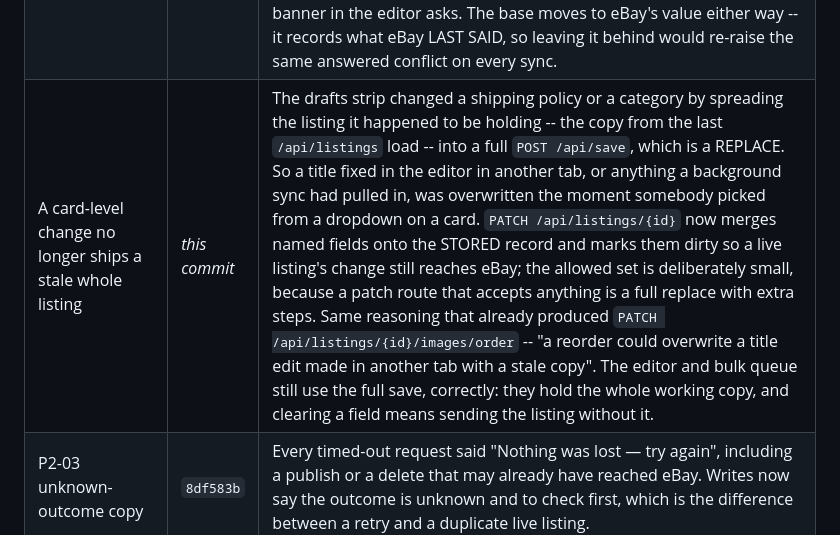
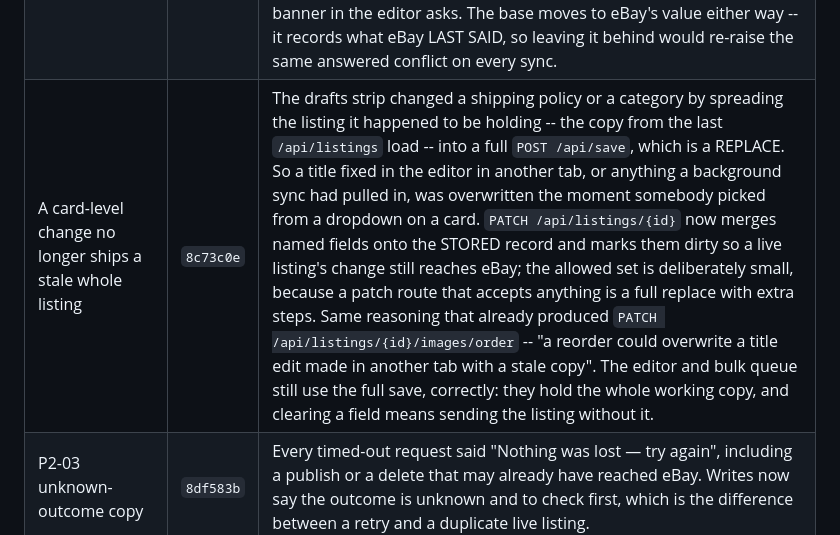
Before and after one commit to LeifHansen/Listing, a Markdown page: REMEDIATION_STATUS.md, the part around the change. GitHub-like rendering.

Commit message:
Fill in the commit id for the partial-update route
Co-Authored-By: Claude Opus 5 <noreply@anthropic.com>
Claude-Session: https://claude.ai/code/session_01Cd3pfXyJPnqgzRZzM9VVDi

```diff
--- a/REMEDIATION_STATUS.md
+++ b/REMEDIATION_STATUS.md
@@ -183,7 +183,7 @@ erasure this app promised somebody and has not managed to do.
 | P1-08 sessions can be cancelled | `a44ce67` | The session JWT lives 30 days and nothing could invalidate one. Logout deleted the cookie and that was all, so a token copied from a shared device, a browser left signed in, a backup or a log kept full access for the rest of the month and the seller had no way to end it. `users.sessions_valid_from` records a cancellation and `auth.current_user` refuses any token issued at or before it -- on the user row that request ALREADY fetches, so it costs no extra query (a revocation check that costs a round trip is one that gets skipped under load). Not a token blocklist: that has to be kept, expired and consulted, and fails open when its store is unreachable. `POST /api/auth/logout-everywhere` and a Settings control drive it; `db.revoke_sessions` raises rather than reporting a failed write as success. The boundary is inclusive because `iat` is whole seconds, so the revocation second itself is refused -- PyJWT rejects future-dated tokens, so there is no way to sidestep it. Verified end to end on a booted server: old token 401s, a later sign-in works. |
 | P1-01 eBay's call limit is recognised, not hammered | `e75d7e2` | The Trading client turned every non-200 into `eBay returned <code> for <call>` and every rejection into a per-listing failure. eBay's rate limit arrives as both -- HTTP 429, or **ErrorCode 21919144** in the body (developer.ebay.com KB 2137; per SELLER and windowed, so one busy store reaches it) -- so a sync that hit one counted the remaining listings as FAILED ("eBay rejected these", about listings eBay never saw), kept firing hundreds more calls into a windowed limit, which holds the window open and lengthens the wait, and showed the seller a raw HTTP status. `RateLimited` is now its own condition carrying eBay's own retry-after (header, or parsed from its "Try again after N seconds"; `None` rather than a default, since a number is a promise about when eBay will answer). The import and the sweep stop on it, skipped listings are not counted as failures, and the app says the sync is incomplete rather than "everything's already in sync" -- and does not latch the 6-hour auto-sync mark on a pass eBay cut short. The application daily quota is matched on eBay's published wording and labelled as a wording match, because its numeric code is not something this repo can cite. |
 | P0-08 follow-up: a held-back edit now says so | `2944b27` | The three-way merge records a conflict when the seller and eBay have both changed a field, and correctly sends NEITHER value -- picking one silently is how a Seller Hub fix gets overwritten. But refusing to choose is half an answer, and nothing said so: the seller edited a title, pressed Update, and was told "Your eBay listing has been updated" while their title never left the building. They found it missing from eBay later with no reason given -- worse than an error, because an error at least prompts. The revise message now names the held-back fields and the result carries them; `POST /api/listings/{id}/resolve-conflict` settles one (keep mine queues it for the next revise, take eBay's writes it in), refuses a field nobody asked about, and is strict about the write; a banner in the editor asks. The base moves to eBay's value either way -- it records what eBay LAST SAID, so leaving it behind would re-raise the same answered conflict on every sync. |
-| A card-level change no longer ships a stale whole listing | *this commit* | The drafts strip changed a shipping policy or a category by spreading the listing it happened to be holding -- the copy from the last `/api/listings` load -- into a full `POST /api/save`, which is a REPLACE. So a title fixed in the editor in another tab, or anything a background sync had pulled in, was overwritten the moment somebody picked from a dropdown on a card. `PATCH /api/listings/{id}` now merges named fields onto the STORED record and marks them dirty so a live listing's change still reaches eBay; the allowed set is deliberately small, because a patch route that accepts anything is a full replace with extra steps. Same reasoning that already produced `PATCH /api/listings/{id}/images/order` -- "a reorder could overwrite a title edit made in another tab with a stale copy". The editor and bulk queue still use the full save, correctly: they hold the whole working copy, and clearing a field means sending the listing without it. |
+| A card-level change no longer ships a stale whole listing | `8c73c0e` | The drafts strip changed a shipping policy or a category by spreading the listing it happened to be holding -- the copy from the last `/api/listings` load -- into a full `POST /api/save`, which is a REPLACE. So a title fixed in the editor in another tab, or anything a background sync had pulled in, was overwritten the moment somebody picked from a dropdown on a card. `PATCH /api/listings/{id}` now merges named fields onto the STORED record and marks them dirty so a live listing's change still reaches eBay; the allowed set is deliberately small, because a patch route that accepts anything is a full replace with extra steps. Same reasoning that already produced `PATCH /api/listings/{id}/images/order` -- "a reorder could overwrite a title edit made in another tab with a stale copy". The editor and bulk queue still use the full save, correctly: they hold the whole working copy, and clearing a field means sending the listing without it. |
 | P2-03 unknown-outcome copy | `8df583b` | Every timed-out request said "Nothing was lost — try again", including a publish or a delete that may already have reached eBay. Writes now say the outcome is unknown and to check first, which is the difference between a retry and a duplicate live listing. |
 | P1-05 privacy policy accuracy (partial) | `8a41647` | The policy made three claims the code contradicted: that deletion "immediately" removes photos (the media purge runs after the response returns), that it "hands your marketplace authorizations back" (nothing revokes the OAuth grants), and that eBay deletion notices are merely "recorded for audit" keyed on nothing (they are now verified and acted on, keyed on eBay's immutable id). Stripe was also absent from the service-provider list despite processing token purchases. Copy now matches the implementation. **Not legal review** — the audit's ask for counsel review, retention schedule, legal identity and a company-domain contact is untouched. |
 | P1-11 deploy gate (partial) | `1521558` | `deploy` gated production on the lightweight lint+unit job ALONE — cutout safety, the frontend build and the smoke test never gated a deploy, and `ci.yml` runs only on `pull_request` so a push to `main` ran none of them. Both now call one shared `gates.yml`. `superfly/flyctl-actions/setup-flyctl` was pinned off `@master` (it runs in the job holding `FLY_API_TOKEN`). **See the two operational consequences below.** |
```
